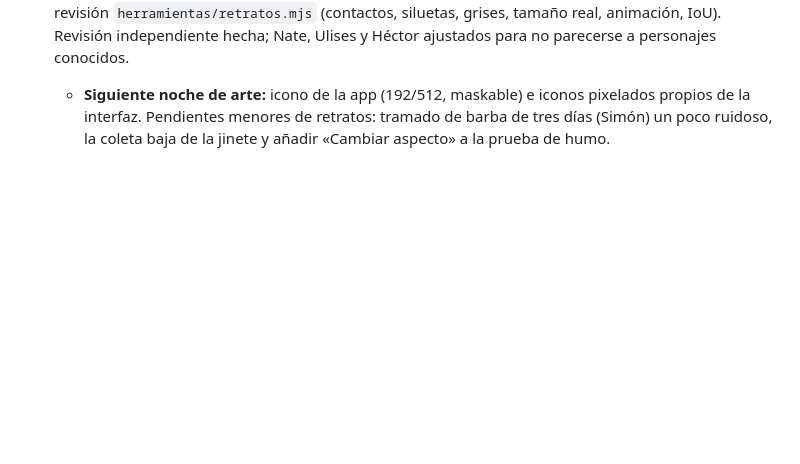
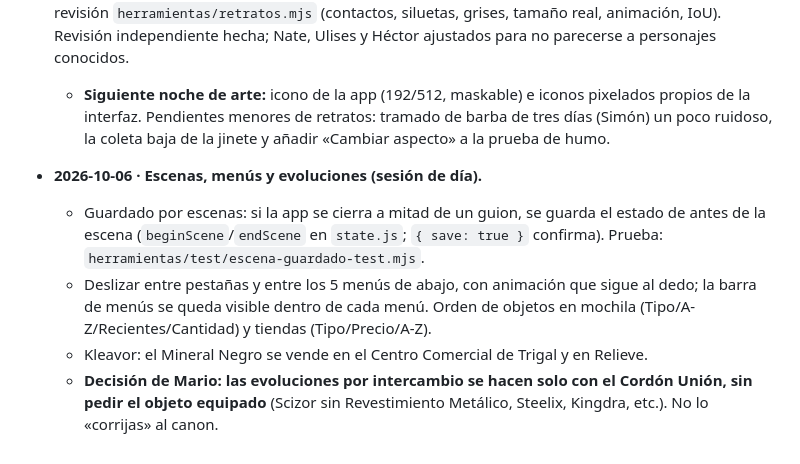
Before and after one commit to Klymapo/pokemon-infinito, a Markdown page: secreto/progreso.md, the part around the change. Rendered like a GitHub page; blank space fills up the shorter version.

Commit message:
Notas internas: pedidos de la sesión de día
Co-Authored-By: Claude Opus 5.5 <noreply@anthropic.com>
Claude-Session: https://claude.ai/code/session_01EtLQ6svFBfDX819FsuGepS

```diff
--- a/secreto/progreso.md
+++ b/secreto/progreso.md
@@ -103,3 +103,9 @@
 
 - **2026-10-06 · Retratos nuevos (madrugada de arte, noche 1).** Motor nuevo `app/js/retrato.js` (48×48, plantillas por capas, sombreado con desplazamiento de tono, contorno selectivo): 7 formas de cara, 26 peinados, 11 miradas, 7 cejas, 5 narices, 8 bocas, 14 tipos de ropa, edades (niño/adulto/mayor) y ~40 accesorios (sombreros, capucha, antifaz, monóculo, linterna frontal, bufanda, auriculares al cuello…). **Parpadeo** cada 3–6 s y **boca que se mueve al hablar** mientras se escribe el texto. Look diseñado a mano para los 29 personajes originales con nombre (cada uno con un rasgo que sale del contorno); los genéricos salen variados solos. **Editor de aspecto** nuevo en Ajustes › Cambiar aspecto (y en la creación): cara, mirada, cejas, 18 peinados y ropa. Herramienta de revisión `herramientas/retratos.mjs` (contactos, siluetas, grises, tamaño real, animación, IoU). Revisión independiente hecha; Nate, Ulises y Héctor ajustados para no parecerse a personajes conocidos.
   - **Siguiente noche de arte:** icono de la app (192/512, maskable) e iconos pixelados propios de la interfaz. Pendientes menores de retratos: tramado de barba de tres días (Simón) un poco ruidoso, la coleta baja de la jinete y añadir «Cambiar aspecto» a la prueba de humo.
+
+- **2026-10-06 · Escenas, menús y evoluciones (sesión de día).**
+  - Guardado por escenas: si la app se cierra a mitad de un guion, se guarda el estado de antes de la escena (`beginScene`/`endScene` en `state.js`; `{ save: true }` confirma). Prueba: `herramientas/test/escena-guardado-test.mjs`.
+  - Deslizar entre pestañas y entre los 5 menús de abajo, con animación que sigue al dedo; la barra de menús se queda visible dentro de cada menú. Orden de objetos en mochila (Tipo/A-Z/Recientes/Cantidad) y tiendas (Tipo/Precio/A-Z).
+  - Kleavor: el Mineral Negro se vende en el Centro Comercial de Trigal y en Relieve.
+  - **Decisión de Mario: las evoluciones por intercambio se hacen solo con el Cordón Unión, sin pedir el objeto equipado** (Scizor sin Revestimiento Metálico, Steelix, Kingdra, etc.). No lo «corrijas» al canon.
```
